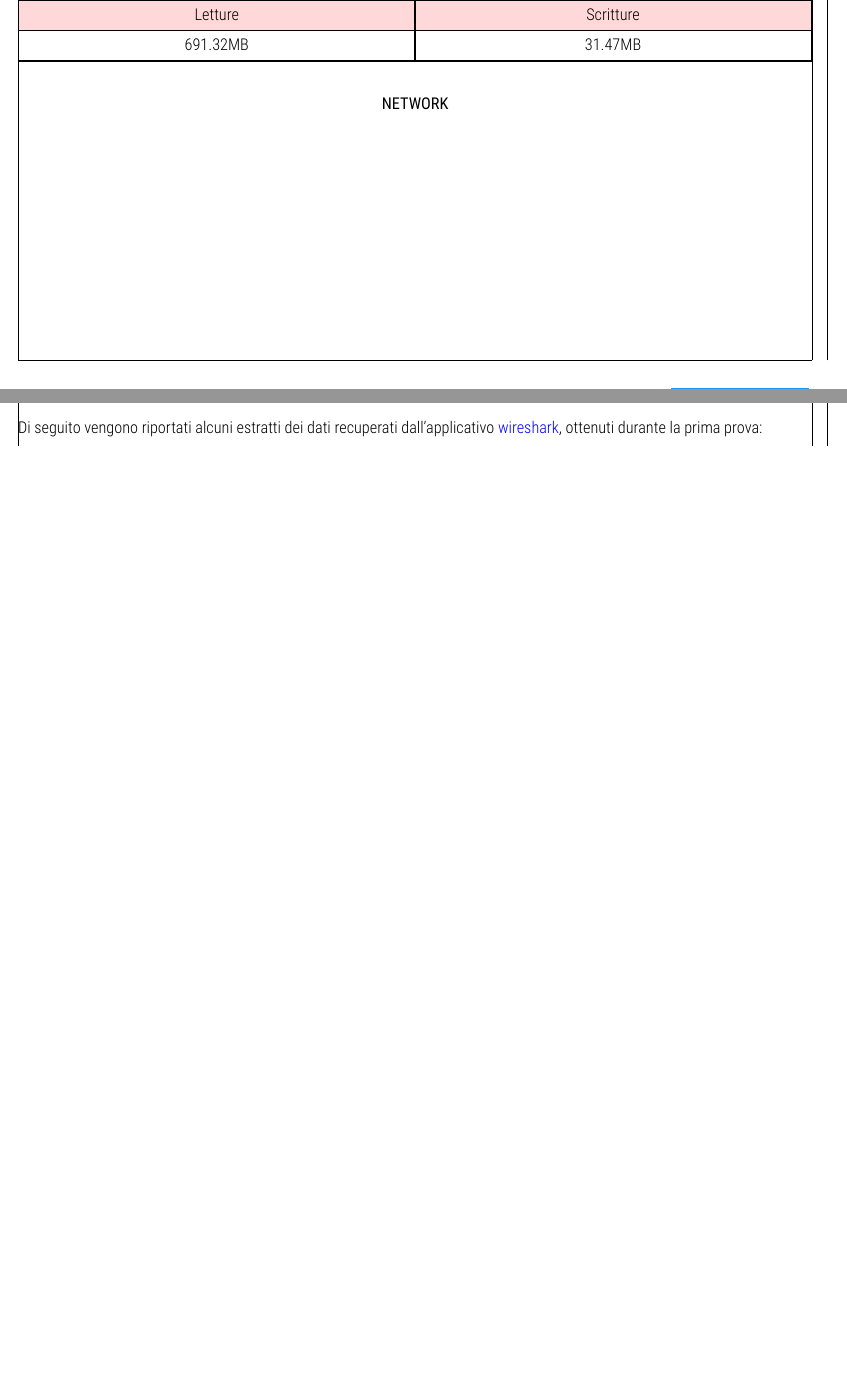
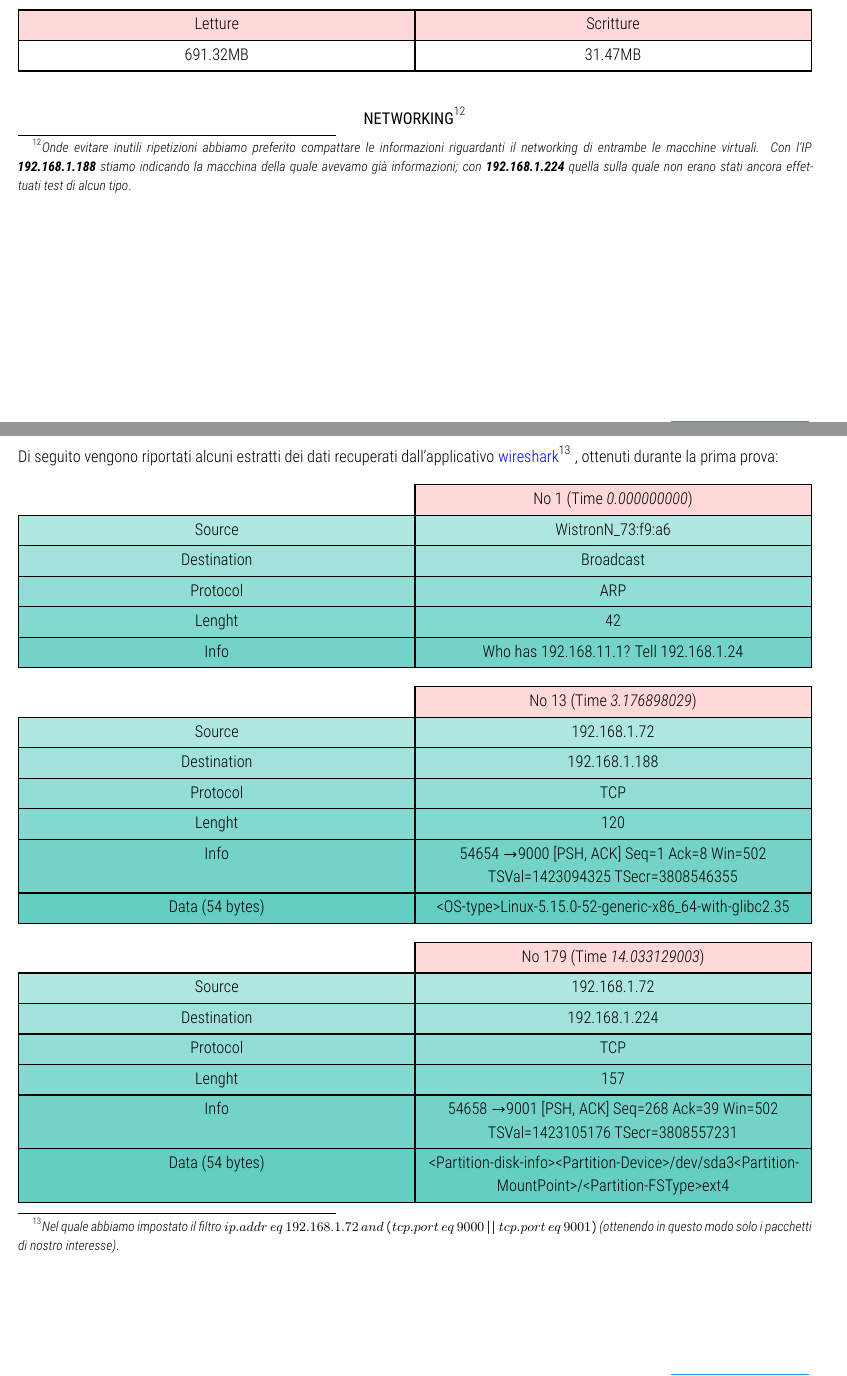
Before and after one commit to luftmensch-luftmensch/StealBot, a LaTeX document (Documentazione/Documentazione.tex, which reads Documentazione/Bibliography.bib): two parts of pages 5 and 7 of 7 before the commit and two parts of pages 5 and 7 of 8 after it, joined at a grey line, cut so that both start at the same text, the shorter picture padded with empty space. The pictures show the PDF file Documentazione/Documentazione.pdf that the author committed with the source.

Commit message:
Completamento documentazione

```diff
--- a/Documentazione/Bibliography.bib
+++ b/Documentazione/Bibliography.bib
@@ -43,0 +50,6 @@
+      TITLE="Onde evitare inutili ripetizioni abbiamo preferito compattare le informazioni riguardanti il networking di entrambe le macchine virtuali. Con l'IP \textbf{192.168.1.188} stiamo indicando la macchina della quale avevamo già informazioni; con \textbf{192.168.1.224} quella sulla quale non erano stati ancora effettuati test di alcun tipo"
+}
+
+@BOOK{NotaWireshark,
+      TITLE="Nel quale abbiamo impostato il filtro $ip.addr\ eq\ 192.168.1.72\ and\ (tcp.port\ eq\ 9000\ ||\ tcp.port\ eq\ 9001)$ (ottenendo in questo modo solo i pacchetti di nostro interesse)"
+}
--- a/Documentazione/Documentazione.tex
+++ b/Documentazione/Documentazione.tex
@@ -618,4 +628,4 @@ Durante le prove di testing \autocite{NoteDateTesting} , abbiamo recuperato le s
 \end{itemize}
 \subsection{Report dei dati recuperati}
 \label{Report dati}
-Di seguito vengono riportati alcuni estratti dei dati recuperati dall'applicativo \href{https://www.wireshark.org/}{wireshark}, ottenuti durante la prima prova:
+Di seguito vengono riportati alcuni estratti dei dati recuperati dall'applicativo \href{https://www.wireshark.org/}{wireshark} \autocite{NotaWireshark} , ottenuti durante la prima prova:
@@ -621,0 +637,7 @@ Di seguito vengono riportati alcuni estratti dei dati recuperati dall'applicativ
+                  & No 1 (Time \emph{0.000000000})\\
+  Source          & WistronN\_73:f9:a6\\
+  Destination     & Broadcast\\
+  Protocol        & ARP\\
+  Lenght          & 42\\
+  Info            & Who has 192.168.11.1? Tell 192.168.1.24\\
+\end{tblr}
@@ -621,0 +649,8 @@ Di seguito vengono riportati alcuni estratti dei dati recuperati dall'applicativ
+                  & No 13 (Time \emph{3.176898029})\\
+  Source          & 192.168.1.72\\
+  Destination     & 192.168.1.188\\
+  Protocol        & TCP\\
+  Lenght          & 120\\
+  Info            & 54654 \rightarrow 9000 [PSH, ACK] Seq=1 Ack=8 Win=502 TSVal=1423094325 TSecr=3808546355\\
+  Data (54 bytes) & <OS-type>Linux-5.15.0-52-generic-x86\_64-with-glibc2.35\\
+\end{tblr}
@@ -622,2 +662,10 @@ Di seguito vengono riportati alcuni estratti dei dati recuperati dall'applicativ
+                  & No 179 (Time \emph{14.033129003})\\
+  Source          & 192.168.1.72\\
+  Destination     & 192.168.1.224\\
+  Protocol        & TCP\\
+  Lenght          & 157\\
+  Info            & 54658 \rightarrow 9001 [PSH, ACK] Seq=268 Ack=39 Win=502 TSVal=1423105176 TSecr=3808557231\\
+  Data (54 bytes) & <Partition-disk-info><Partition-Device>/dev/sda3<Partition-MountPoint>/<Partition-FSType>ext4\\
+\end{tblr}
 \section{Ringraziamenti}
 \label{Ringraziamenti}
```
Also changed, not shown: Documentazione/Documentazione.pdf, Documentazione/Bibliography.bib (6 more changed lines), Documentazione/Documentazione.tex (45 more changed lines), 1 other file.
